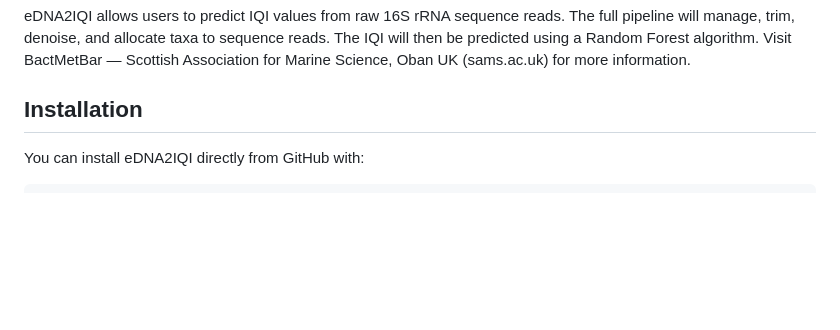
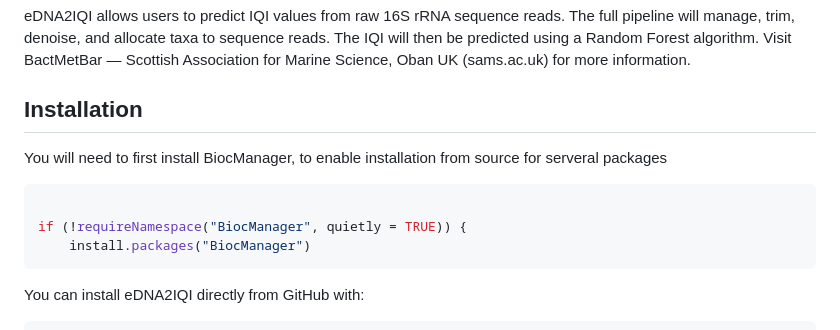
Before and after one commit to SAMS-UK/eDNA2IQI, a Markdown page: README.md, the part around the change. Rendered like a GitHub page; blank space fills up the shorter version.

````diff
--- a/README.md
+++ b/README.md
@@ -10,6 +10,14 @@ algorithm. Visit BactMetBar — Scottish Association for Marine Science,
 Oban UK (sams.ac.uk) for more information.
 
 ## Installation
+
+You will need to first install BiocManager, to enable installation from source for serveral packages
+
+``` r
+
+if (!requireNamespace("BiocManager", quietly = TRUE)) {
+    install.packages("BiocManager")
+```
 
 You can install eDNA2IQI directly from GitHub with:
 
````
